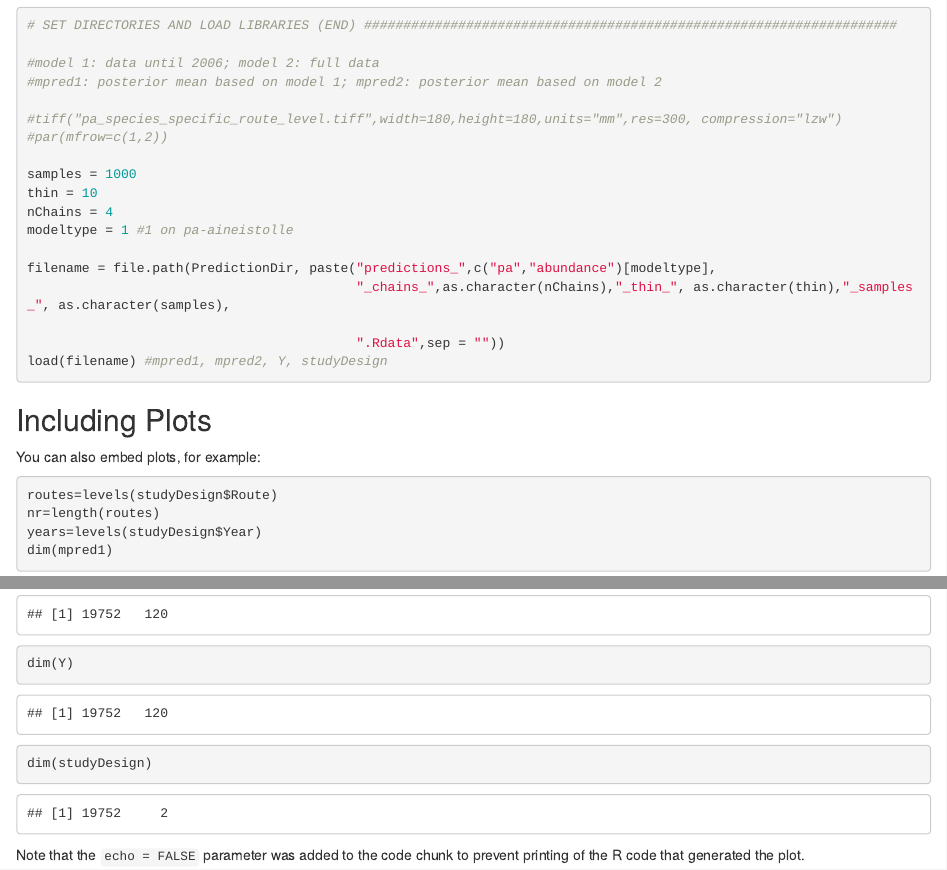
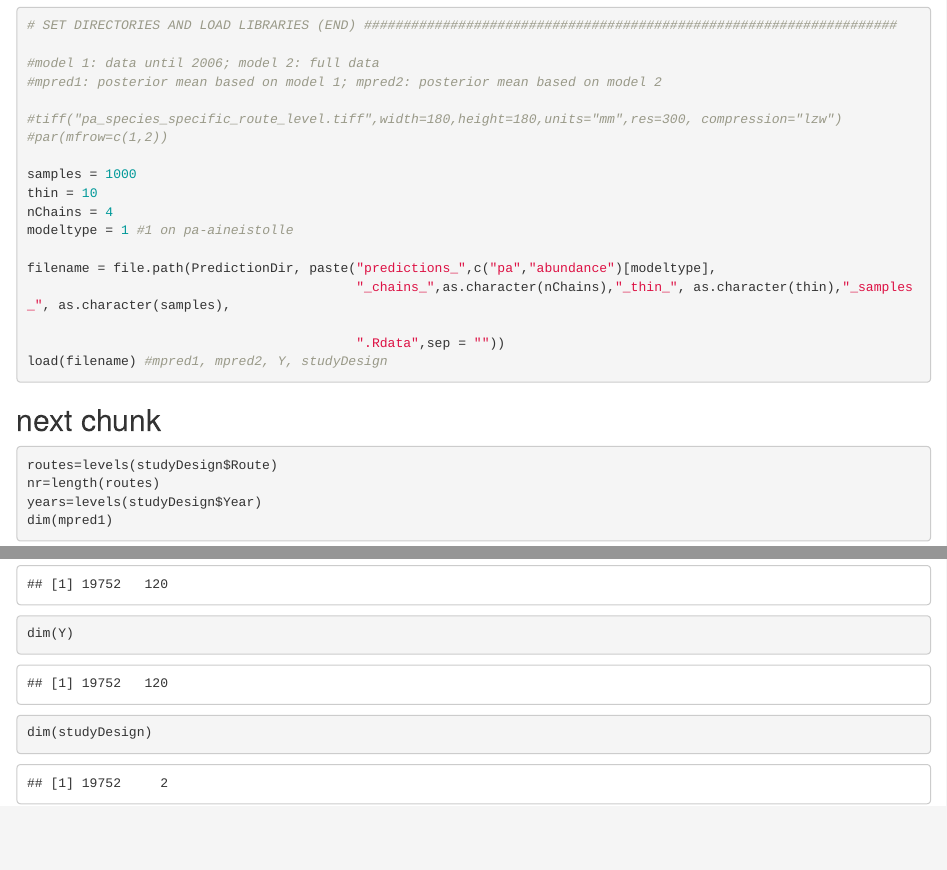
Before and after one commit to Sirke/model_validation, an R Markdown document (part1.Rmd): the page in a window 1100 px wide, from 2550 px down, and a second part further down, joined at a grey line. The pictures show the output file part1.html that the author committed with the source, opened offline.

Commit message:
small stuff
small

````diff
--- a/part1.Rmd
+++ b/part1.Rmd
@@ -43,9 +43,9 @@ filename = file.path(PredictionDir, paste("predictions_",c("pa","abundance")[mod
 load(filename) #mpred1, mpred2, Y, studyDesign
 ```
 
-## Including Plots
+## next chunk
 
-You can also embed plots, for example:
+
 
 ```{r}
 routes=levels(studyDesign$Route)
@@ -58,5 +58,3 @@ dim(Y)
 dim(studyDesign)
 
 ```
-
-Note that the `echo = FALSE` parameter was added to the code chunk to prevent printing of the R code that generated the plot.
````
Also changed, not shown: indeksi_mallinnus.html (added), part1.html.
